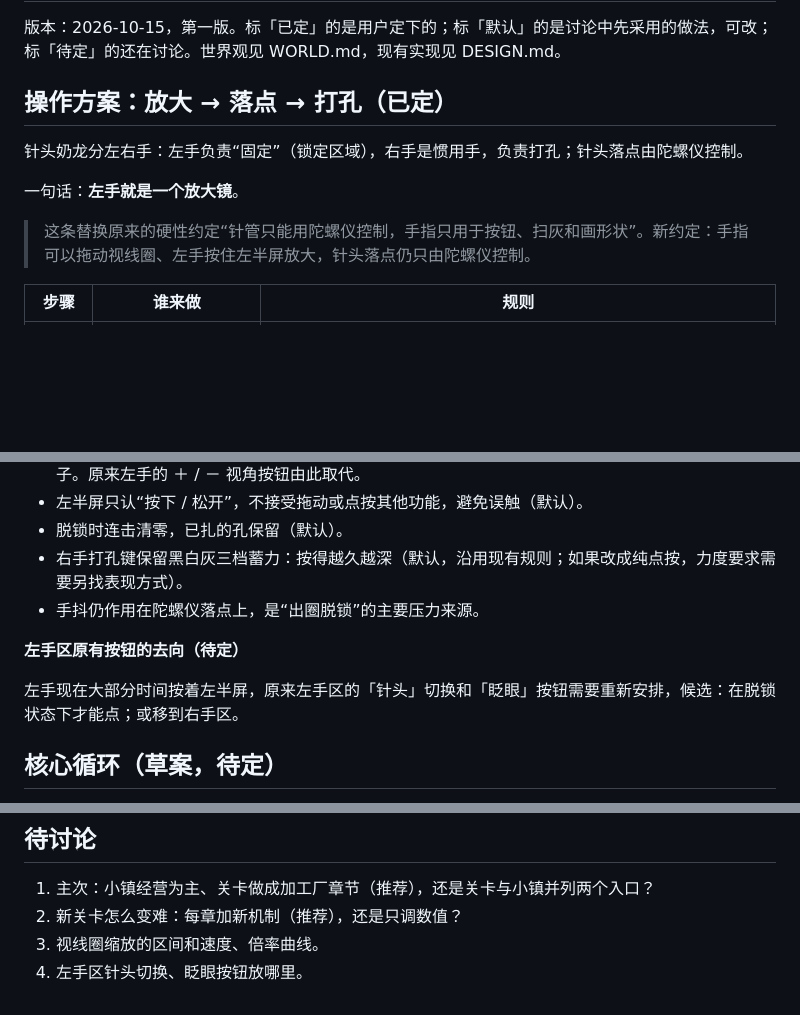
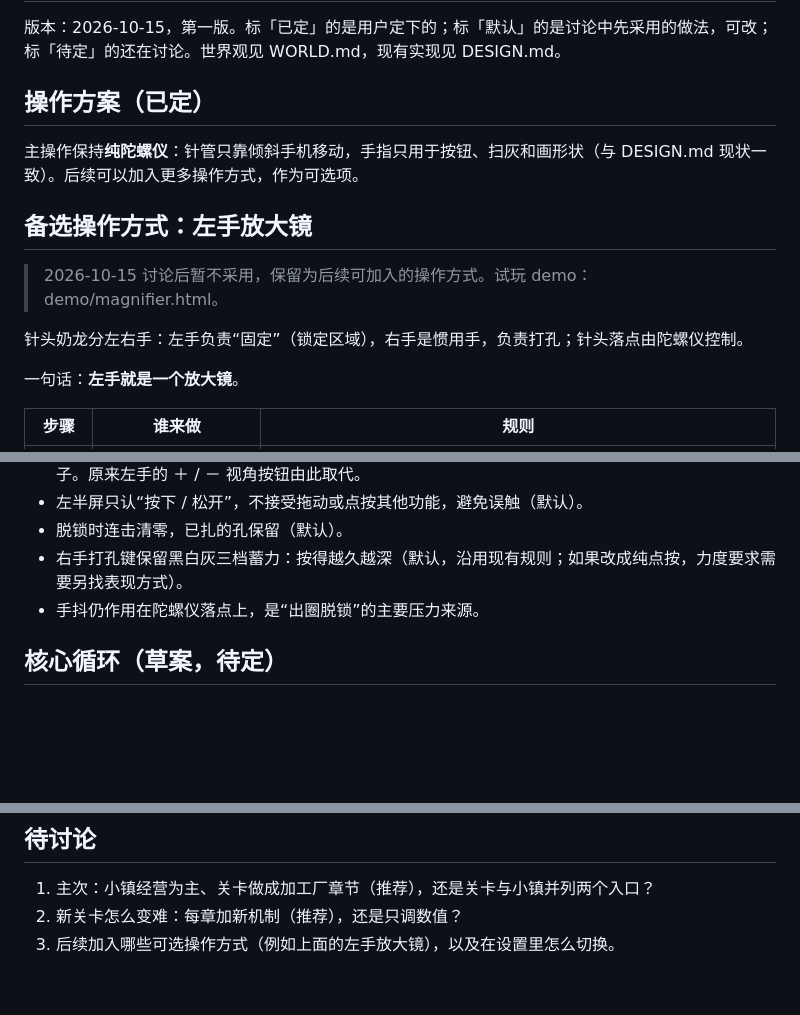
Before and after one commit to Leery-89/soda-punch, a Markdown page: GAMEPLAY.md, 3 parts joined by grey strips. Rendered like a GitHub page; blank space fills up the shorter version.

Commit message:
GAMEPLAY.md: keep gyro-only as the main control; magnifier becomes an optional mode for later
Co-Authored-By: Claude Opus 5.5 (1M context) <noreply@anthropic.com>
Claude-Session: https://claude.ai/code/session_01VkKNLM3PBSXcGLGBvMrhfv

```diff
--- a/GAMEPLAY.md
+++ b/GAMEPLAY.md
@@ -2,13 +2,17 @@
 
 版本：2026-10-15，第一版。标「已定」的是用户定下的；标「默认」的是讨论中先采用的做法，可改；标「待定」的还在讨论。世界观见 WORLD.md，现有实现见 DESIGN.md。
 
-## 操作方案：放大 → 落点 → 打孔（已定）
+## 操作方案（已定）
+
+主操作保持**纯陀螺仪**：针管只靠倾斜手机移动，手指只用于按钮、扫灰和画形状（与 DESIGN.md 现状一致）。后续可以加入更多操作方式，作为可选项。
+
+## 备选操作方式：左手放大镜
+
+> 2026-10-15 讨论后暂不采用，保留为后续可加入的操作方式。试玩 demo：demo/magnifier.html。
 
 针头奶龙分左右手：左手负责“固定”（锁定区域），右手是惯用手，负责打孔；针头落点由陀螺仪控制。
 
 一句话：**左手就是一个放大镜**。
-
-> 这条替换原来的硬性约定“针管只能用陀螺仪控制，手指只用于按钮、扫灰和画形状”。新约定：手指可以拖动视线圈、左手按住左半屏放大，针头落点仍只由陀螺仪控制。
 
 | 步骤 | 谁来做 | 规则 |
 | --- | --- | --- |
@@ -27,10 +31,6 @@
 - 右手打孔键保留黑白灰三档蓄力：按得越久越深（默认，沿用现有规则；如果改成纯点按，力度要求需要另找表现方式）。
 - 手抖仍作用在陀螺仪落点上，是“出圈脱锁”的主要压力来源。
 
-**左手区原有按钮的去向（待定）**
-
-左手现在大部分时间按着左半屏，原来左手区的「针头」切换和「眨眼」按钮需要重新安排，候选：在脱锁状态下才能点；或移到右手区。
-
 ## 核心循环（草案，待定）
 
 - 一天的循环：傍晚在加工厂打孔 → 白天开店卖饼干 → 打烊账本 → 用金币升级。
@@ -43,5 +43,4 @@
 
 1. 主次：小镇经营为主、关卡做成加工厂章节（推荐），还是关卡与小镇并列两个入口？
 2. 新关卡怎么变难：每章加新机制（推荐），还是只调数值？
-3. 视线圈缩放的区间和速度、倍率曲线。
-4. 左手区针头切换、眨眼按钮放哪里。
+3. 后续加入哪些可选操作方式（例如上面的左手放大镜），以及在设置里怎么切换。
```
